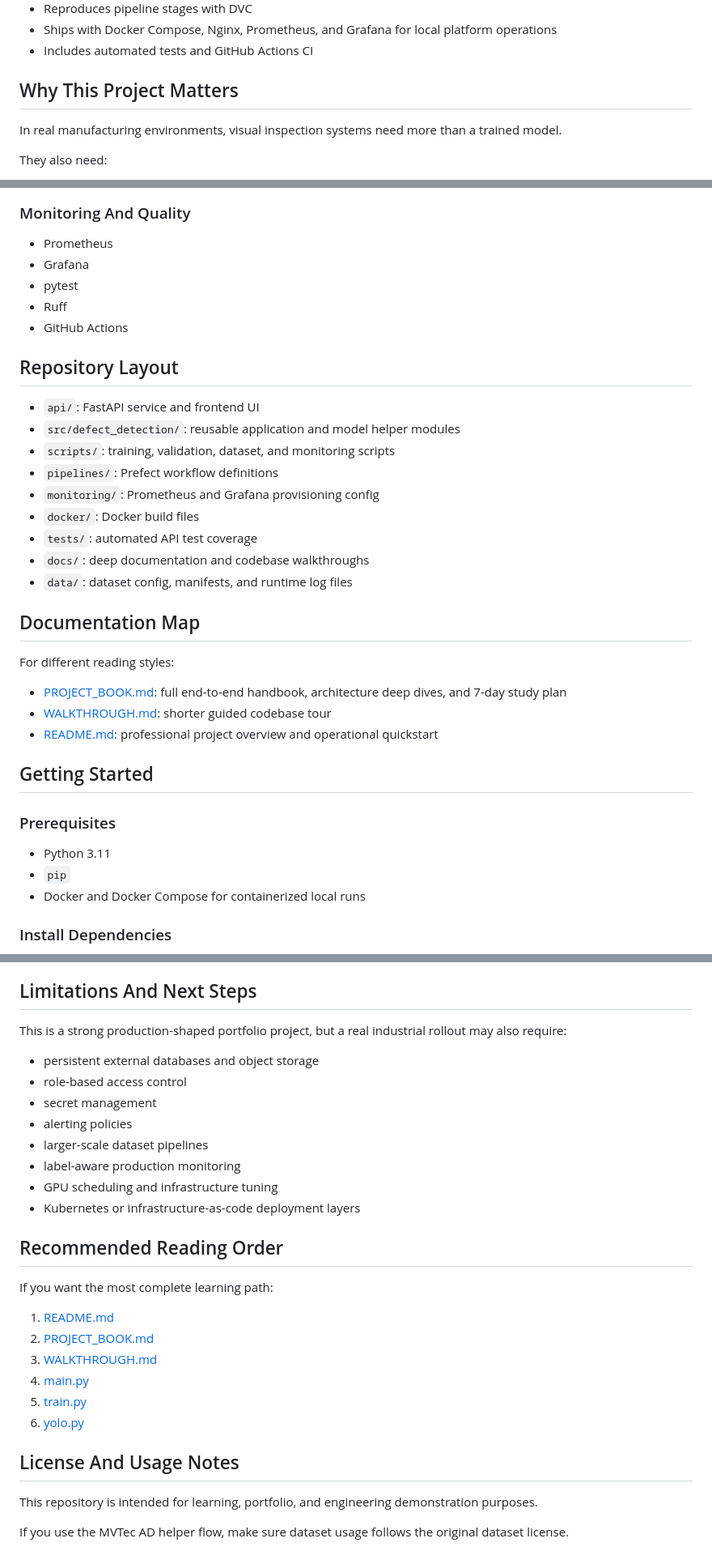
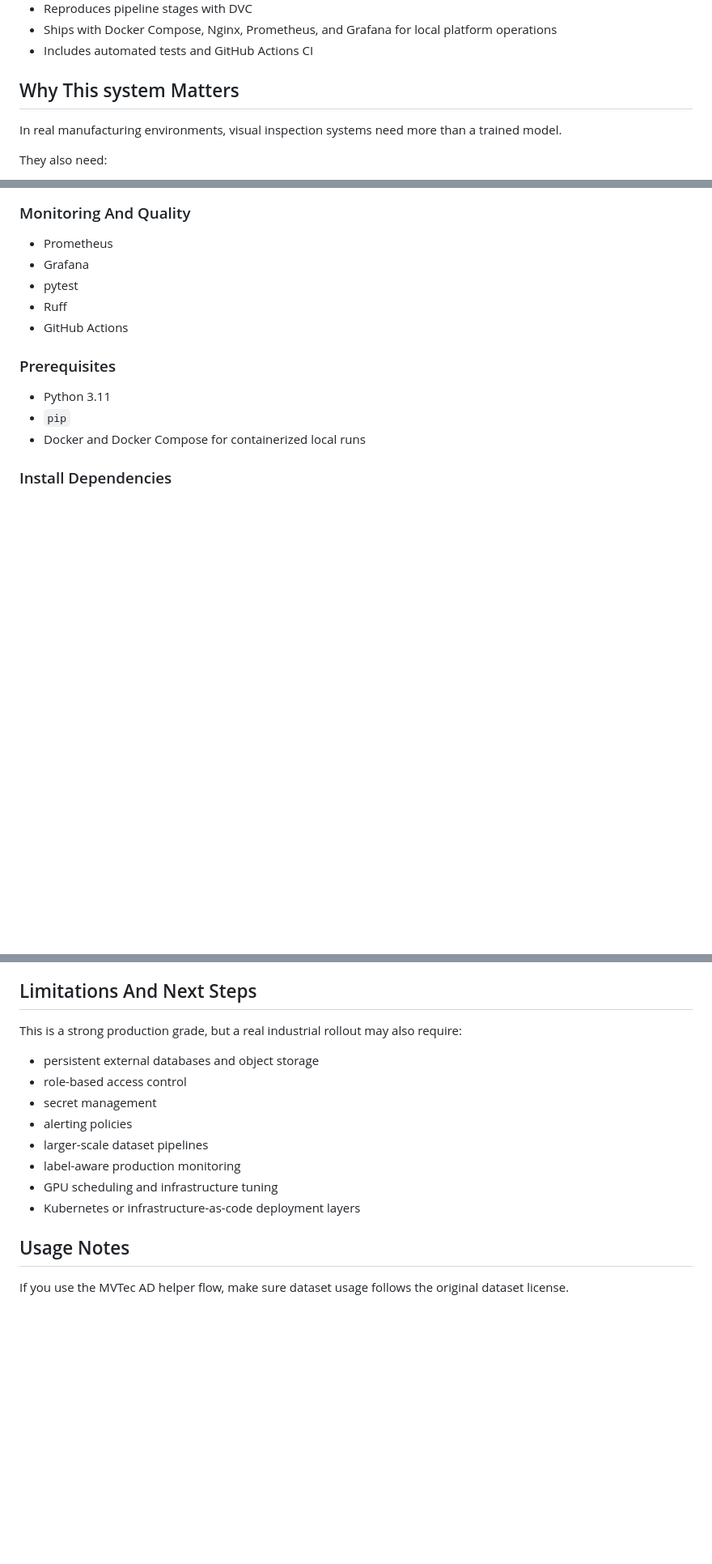
Before and after one commit to BoomingMind/ml-lifecycle-engine, a Markdown page: README.md, 3 parts joined by grey strips. Shown at 81% size. Rendered like a GitHub page; blank space fills up the shorter version.

Commit message:
chore: README.md

```diff
--- a/README.md
+++ b/README.md
@@ -19,7 +18,7 @@ This repository is designed to feel like a small startup-grade ML product rather
 - Ships with Docker Compose, Nginx, Prometheus, and Grafana for local platform operations
 - Includes automated tests and GitHub Actions CI
 
-## Why This Project Matters
+## Why This system Matters
 
 In real manufacturing environments, visual inspection systems need more than a trained model.
 
@@ -130,27 +129,6 @@ At a high level, the platform is organized into five layers:
 - Ruff
 - GitHub Actions
 
-## Repository Layout
-
-- `api/`: FastAPI service and frontend UI
-- `src/defect_detection/`: reusable application and model helper modules
-- `scripts/`: training, validation, dataset, and monitoring scripts
-- `pipelines/`: Prefect workflow definitions
-- `monitoring/`: Prometheus and Grafana provisioning config
-- `docker/`: Docker build files
-- `tests/`: automated API test coverage
-- `docs/`: deep documentation and codebase walkthroughs
-- `data/`: dataset config, manifests, and runtime log files
-
-## Documentation Map
-
-For different reading styles:
-
-- [PROJECT_BOOK.md](docs/PROJECT_BOOK.md): full end-to-end handbook, architecture deep dives, and 7-day study plan
-- [WALKTHROUGH.md](docs/WALKTHROUGH.md): shorter guided codebase tour
-- [README.md](README.md): professional project overview and operational quickstart
-
-## Getting Started
 
 ### Prerequisites
 
@@ -385,7 +361,7 @@ During normal usage, the platform creates outputs such as:
 
 ## Limitations And Next Steps
 
-This is a strong production-shaped portfolio project, but a real industrial rollout may also require:
+This is a strong production grade, but a real industrial rollout may also require:
 
 - persistent external databases and object storage
 - role-based access control
@@ -396,19 +372,5 @@ This is a strong production-shaped portfolio project, but a real industrial roll
 - GPU scheduling and infrastructure tuning
 - Kubernetes or infrastructure-as-code deployment layers
 
-## Recommended Reading Order
-
-If you want the most complete learning path:
-
-1. [README.md](README.md)
-2. [PROJECT_BOOK.md](docs/PROJECT_BOOK.md)
-3. [WALKTHROUGH.md](docs/WALKTHROUGH.md)
-4. [main.py](api/main.py)
-5. [train.py](scripts/train.py)
-6. [yolo.py](src/defect_detection/yolo.py)
-
-## License And Usage Notes
-
-This repository is intended for learning, portfolio, and engineering demonstration purposes.
-
+## Usage Notes
 If you use the MVTec AD helper flow, make sure dataset usage follows the original dataset license.
```
Also changed, not shown: other parts of README.md (+2 -5 lines).
